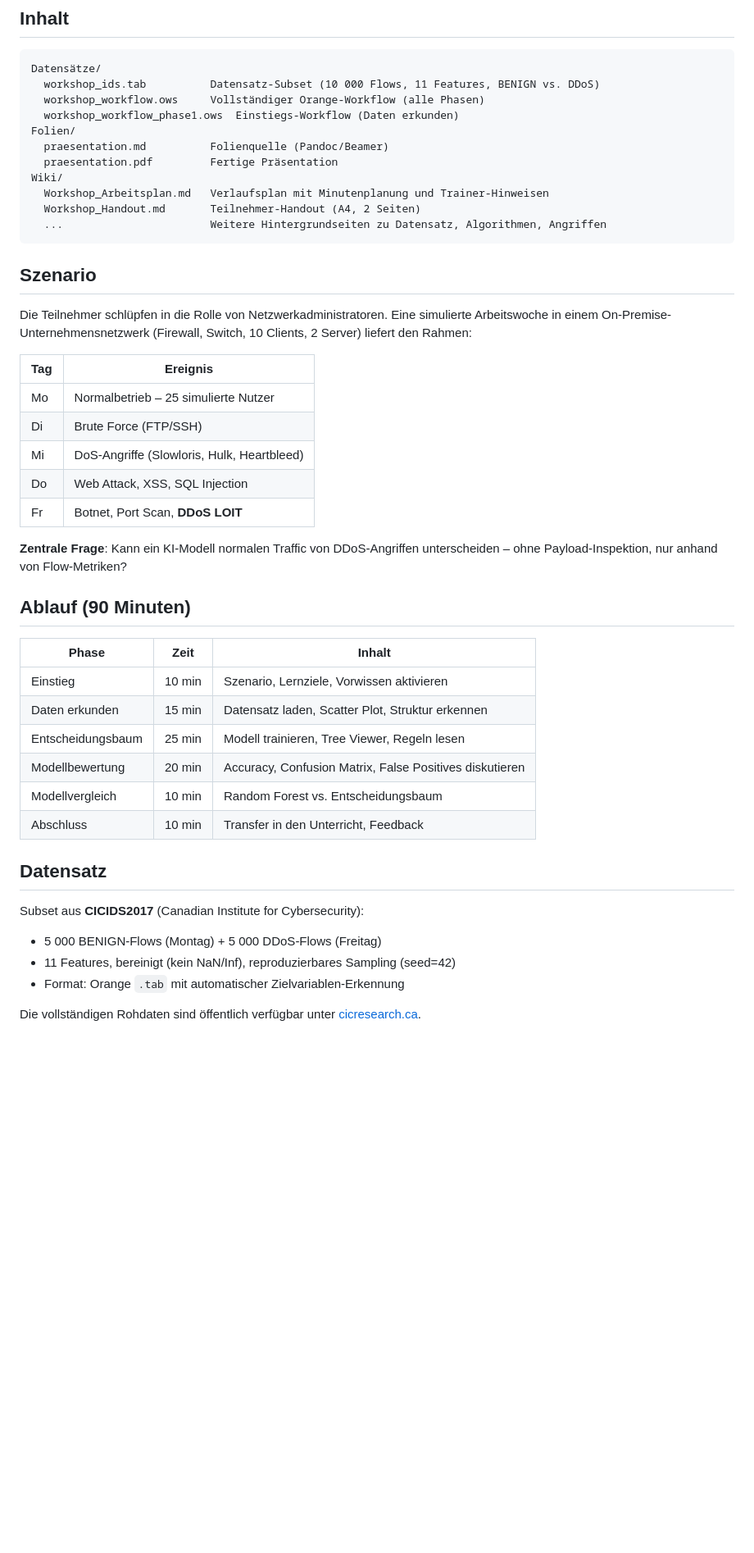
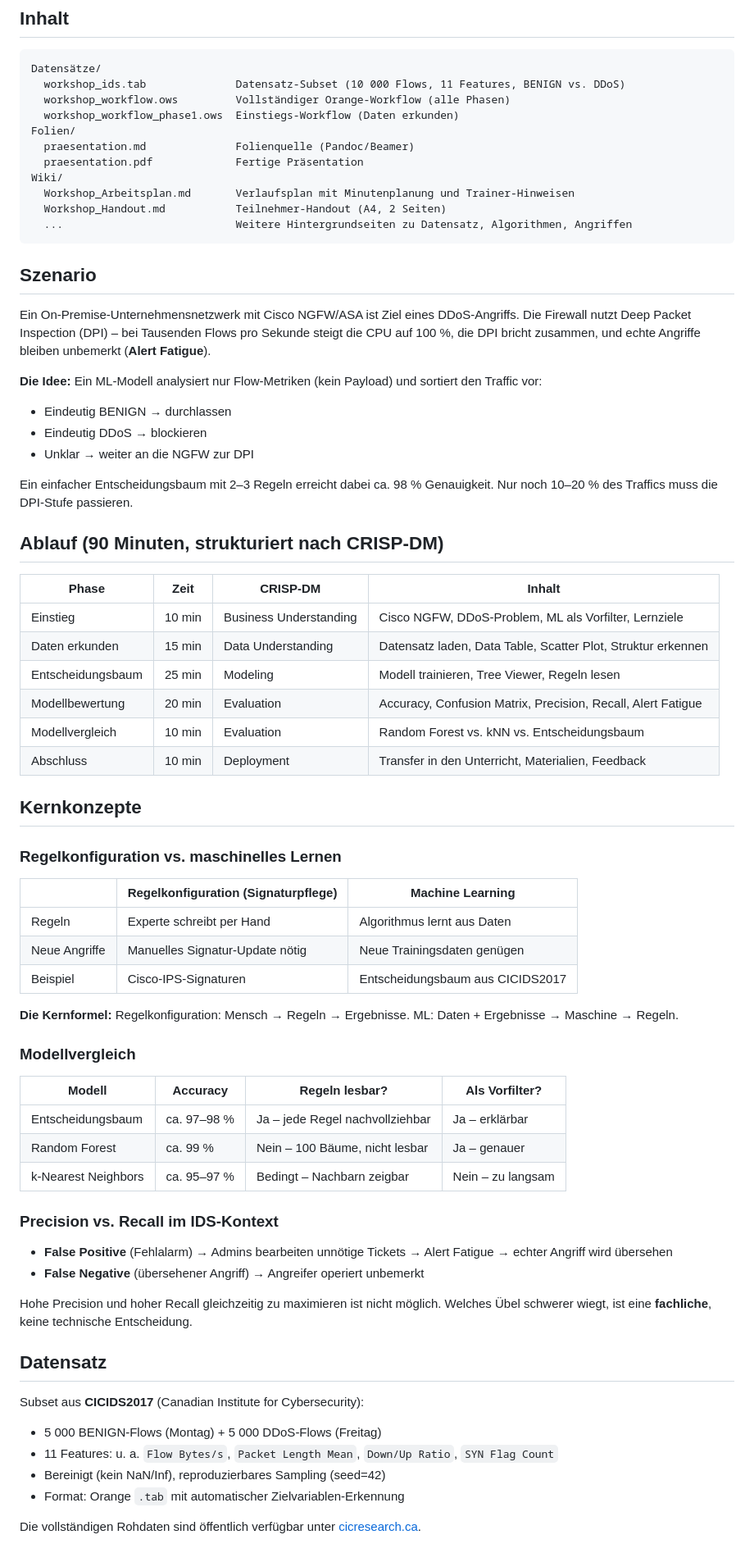
Before and after one commit to LK-Reichl-F/alp_cisco_akademietag_muenchen_2026, a Markdown page: README.md, the part around one of its changes. Shown at 82% size. Rendered like a GitHub page; blank space fills up the shorter version.

Commit message:
README: Inhalt der Präsentation zusammengefasst
Szenario, Kernkonzepte, Modellvergleich und alle 7 Lernziele ergänzt.

Co-Authored-By: Claude Sonnet 4.6 <noreply@anthropic.com>

````diff
--- a/README.md
+++ b/README.md
@@ -10,48 +10,74 @@ Entwickelt an der [Akademie für Lehrerfortbildung und Personalführung Dillinge
 
 ```
 Datensätze/
-  workshop_ids.tab          Datensatz-Subset (10 000 Flows, 11 Features, BENIGN vs. DDoS)
-  workshop_workflow.ows     Vollständiger Orange-Workflow (alle Phasen)
+  workshop_ids.tab              Datensatz-Subset (10 000 Flows, 11 Features, BENIGN vs. DDoS)
+  workshop_workflow.ows         Vollständiger Orange-Workflow (alle Phasen)
   workshop_workflow_phase1.ows  Einstiegs-Workflow (Daten erkunden)
 Folien/
-  praesentation.md          Folienquelle (Pandoc/Beamer)
-  praesentation.pdf         Fertige Präsentation
+  praesentation.md              Folienquelle (Pandoc/Beamer)
+  praesentation.pdf             Fertige Präsentation
 Wiki/
-  Workshop_Arbeitsplan.md   Verlaufsplan mit Minutenplanung und Trainer-Hinweisen
-  Workshop_Handout.md       Teilnehmer-Handout (A4, 2 Seiten)
-  ...                       Weitere Hintergrundseiten zu Datensatz, Algorithmen, Angriffen
+  Workshop_Arbeitsplan.md       Verlaufsplan mit Minutenplanung und Trainer-Hinweisen
+  Workshop_Handout.md           Teilnehmer-Handout (A4, 2 Seiten)
+  ...                           Weitere Hintergrundseiten zu Datensatz, Algorithmen, Angriffen
 ```
 
 ## Szenario
 
-Die Teilnehmer schlüpfen in die Rolle von Netzwerkadministratoren. Eine simulierte Arbeitswoche in einem On-Premise-Unternehmensnetzwerk (Firewall, Switch, 10 Clients, 2 Server) liefert den Rahmen:
+Ein On-Premise-Unternehmensnetzwerk mit Cisco NGFW/ASA ist Ziel eines DDoS-Angriffs. Die Firewall nutzt Deep Packet Inspection (DPI) – bei Tausenden Flows pro Sekunde steigt die CPU auf 100 %, die DPI bricht zusammen, und echte Angriffe bleiben unbemerkt (**Alert Fatigue**).
 
-| Tag | Ereignis |
-|-----|----------|
-| Mo | Normalbetrieb – 25 simulierte Nutzer |
-| Di | Brute Force (FTP/SSH) |
-| Mi | DoS-Angriffe (Slowloris, Hulk, Heartbleed) |
-| Do | Web Attack, XSS, SQL Injection |
-| Fr | Botnet, Port Scan, **DDoS LOIT** |
+**Die Idee:** Ein ML-Modell analysiert nur Flow-Metriken (kein Payload) und sortiert den Traffic vor:
 
-**Zentrale Frage**: Kann ein KI-Modell normalen Traffic von DDoS-Angriffen unterscheiden – ohne Payload-Inspektion, nur anhand von Flow-Metriken?
+- Eindeutig BENIGN → durchlassen
+- Eindeutig DDoS → blockieren
+- Unklar → weiter an die NGFW zur DPI
 
-## Ablauf (90 Minuten)
+Ein einfacher Entscheidungsbaum mit 2–3 Regeln erreicht dabei ca. 98 % Genauigkeit. Nur noch 10–20 % des Traffics muss die DPI-Stufe passieren.
 
-| Phase | Zeit | Inhalt |
-|-------|------|--------|
-| Einstieg | 10 min | Szenario, Lernziele, Vorwissen aktivieren |
-| Daten erkunden | 15 min | Datensatz laden, Scatter Plot, Struktur erkennen |
-| Entscheidungsbaum | 25 min | Modell trainieren, Tree Viewer, Regeln lesen |
-| Modellbewertung | 20 min | Accuracy, Confusion Matrix, False Positives diskutieren |
-| Modellvergleich | 10 min | Random Forest vs. Entscheidungsbaum |
-| Abschluss | 10 min | Transfer in den Unterricht, Feedback |
+## Ablauf (90 Minuten, strukturiert nach CRISP-DM)
+
+| Phase | Zeit | CRISP-DM | Inhalt |
+|-------|------|----------|--------|
+| Einstieg | 10 min | Business Understanding | Cisco NGFW, DDoS-Problem, ML als Vorfilter, Lernziele |
+| Daten erkunden | 15 min | Data Understanding | Datensatz laden, Data Table, Scatter Plot, Struktur erkennen |
+| Entscheidungsbaum | 25 min | Modeling | Modell trainieren, Tree Viewer, Regeln lesen |
+| Modellbewertung | 20 min | Evaluation | Accuracy, Confusion Matrix, Precision, Recall, Alert Fatigue |
+| Modellvergleich | 10 min | Evaluation | Random Forest vs. kNN vs. Entscheidungsbaum |
+| Abschluss | 10 min | Deployment | Transfer in den Unterricht, Materialien, Feedback |
+
+## Kernkonzepte
+
+### Regelkonfiguration vs. maschinelles Lernen
+
+| | Regelkonfiguration (Signaturpflege) | Machine Learning |
+|---|---|---|
+| Regeln | Experte schreibt per Hand | Algorithmus lernt aus Daten |
+| Neue Angriffe | Manuelles Signatur-Update nötig | Neue Trainingsdaten genügen |
+| Beispiel | Cisco-IPS-Signaturen | Entscheidungsbaum aus CICIDS2017 |
+
+**Die Kernformel:** Regelkonfiguration: Mensch → Regeln → Ergebnisse. ML: Daten + Ergebnisse → Maschine → Regeln.
+
+### Modellvergleich
+
+| Modell | Accuracy | Regeln lesbar? | Als Vorfilter? |
+|--------|----------|----------------|----------------|
+| Entscheidungsbaum | ca. 97–98 % | Ja – jede Regel nachvollziehbar | Ja – erklärbar |
+| Random Forest | ca. 99 % | Nein – 100 Bäume, nicht lesbar | Ja – genauer |
+| k-Nearest Neighbors | ca. 95–97 % | Bedingt – Nachbarn zeigbar | Nein – zu langsam |
+
+### Precision vs. Recall im IDS-Kontext
+
+- **False Positive** (Fehlalarm) → Admins bearbeiten unnötige Tickets → Alert Fatigue → echter Angriff wird übersehen
+- **False Negative** (übersehener Angriff) → Angreifer operiert unbemerkt
+
+Hohe Precision und hoher Recall gleichzeitig zu maximieren ist nicht möglich. Welches Übel schwerer wiegt, ist eine **fachliche**, keine technische Entscheidung.
 
 ## Datensatz
 
 Subset aus **CICIDS2017** (Canadian Institute for Cybersecurity):
 - 5 000 BENIGN-Flows (Montag) + 5 000 DDoS-Flows (Freitag)
-- 11 Features, bereinigt (kein NaN/Inf), reproduzierbares Sampling (seed=42)
+- 11 Features: u. a. `Flow Bytes/s`, `Packet Length Mean`, `Down/Up Ratio`, `SYN Flag Count`
+- Bereinigt (kein NaN/Inf), reproduzierbares Sampling (seed=42)
 - Format: Orange `.tab` mit automatischer Zielvariablen-Erkennung
 
 Die vollständigen Rohdaten sind öffentlich verfügbar unter [cicresearch.ca](https://cicresearch.ca).
````
Also changed, not shown: other parts of README.md (+12 -10 lines).
